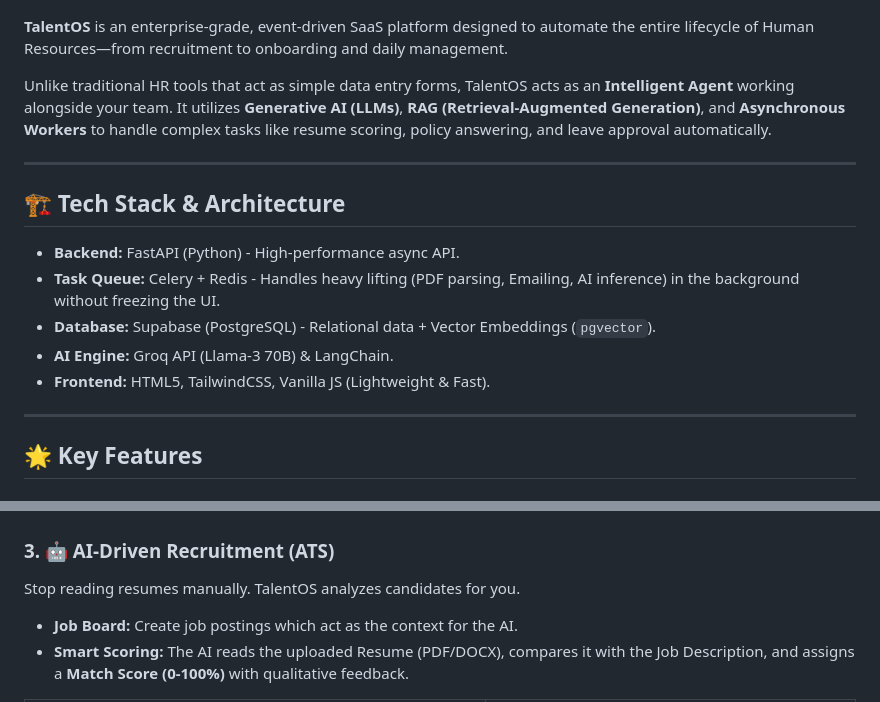
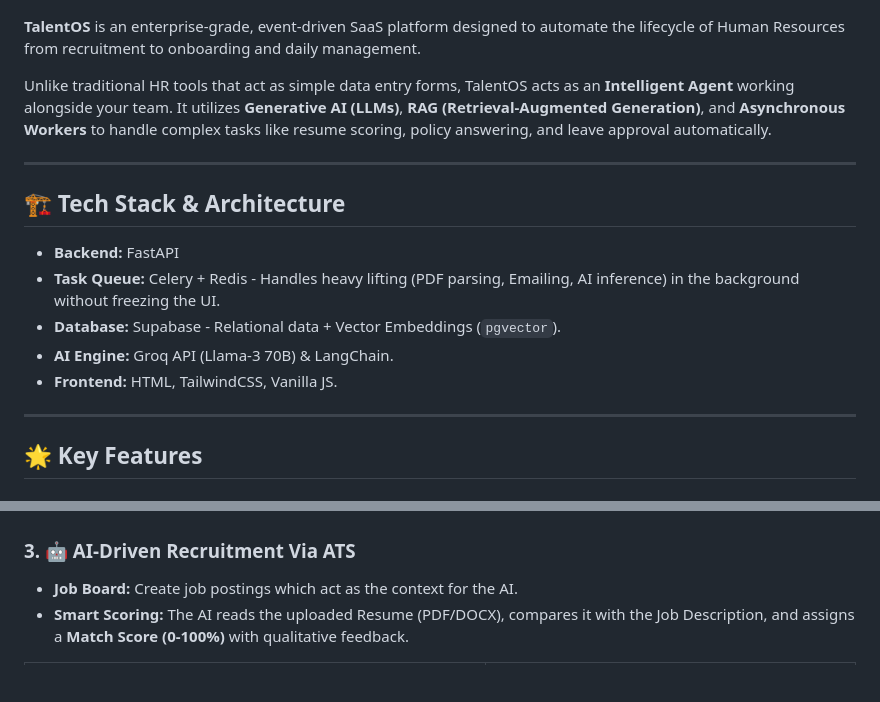
Before and after one commit to armaan-vala/AI-ATS-HR-Automation-System, a Markdown page: README.md, 2 parts joined by grey strips. Rendered like a GitHub page; blank space fills up the shorter version.

Commit message:
updating

```diff
--- a/README.md
+++ b/README.md
@@ -2,7 +2,7 @@
 
 ![Hero Image](assets/homepages.png)
 
-**TalentOS** is an enterprise-grade, event-driven SaaS platform designed to automate the entire lifecycle of Human Resources—from recruitment to onboarding and daily management.
+**TalentOS** is an enterprise-grade, event-driven SaaS platform designed to automate the lifecycle of Human Resources from recruitment to onboarding and daily management.
 
 Unlike traditional HR tools that act as simple data entry forms, TalentOS acts as an **Intelligent Agent** working alongside your team. It utilizes **Generative AI (LLMs)**, **RAG (Retrieval-Augmented Generation)**, and **Asynchronous Workers** to handle complex tasks like resume scoring, policy answering, and leave approval automatically.
 
@@ -10,11 +10,11 @@ Unlike traditional HR tools that act as simple data entry forms, TalentOS acts a
 
 ## 🏗️ Tech Stack & Architecture
 
-* **Backend:** FastAPI (Python) - High-performance async API.
+* **Backend:** FastAPI
 * **Task Queue:** Celery + Redis - Handles heavy lifting (PDF parsing, Emailing, AI inference) in the background without freezing the UI.
-* **Database:** Supabase (PostgreSQL) - Relational data + Vector Embeddings (`pgvector`).
+* **Database:** Supabase - Relational data + Vector Embeddings (`pgvector`).
 * **AI Engine:** Groq API (Llama-3 70B) & LangChain.
-* **Frontend:** HTML5, TailwindCSS, Vanilla JS (Lightweight & Fast).
+* **Frontend:** HTML, TailwindCSS, Vanilla JS.
 
 ---
 
@@ -36,8 +36,7 @@ When an Admin adds a new employee, the system **auto-generates a secure password
 | :---: | :---: |
 | ![Add Emp](assets/add%20employee.png) | ![Email Credentials](assets/employee-login-credentials.png) |
 
-### 3. 🤖 AI-Driven Recruitment (ATS)
-Stop reading resumes manually. TalentOS analyzes candidates for you.
+### 3. 🤖 AI-Driven Recruitment Via ATS
 * **Job Board:** Create job postings which act as the context for the AI.
 * **Smart Scoring:** The AI reads the uploaded Resume (PDF/DOCX), compares it with the Job Description, and assigns a **Match Score (0-100%)** with qualitative feedback.
 
```
